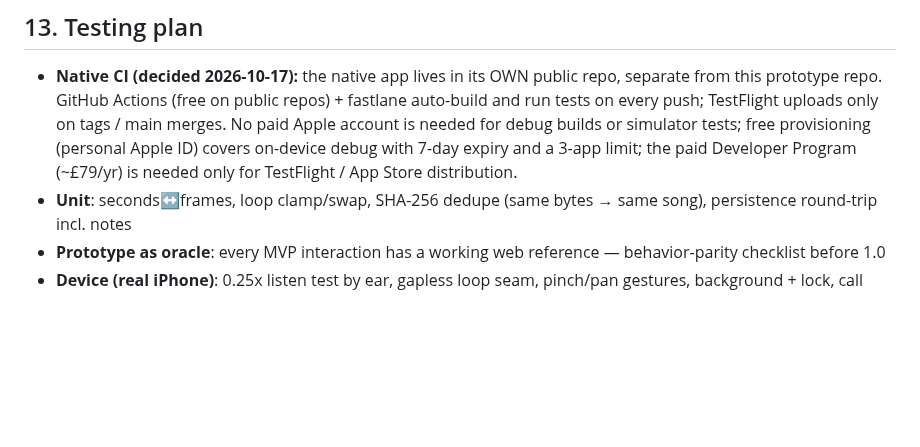
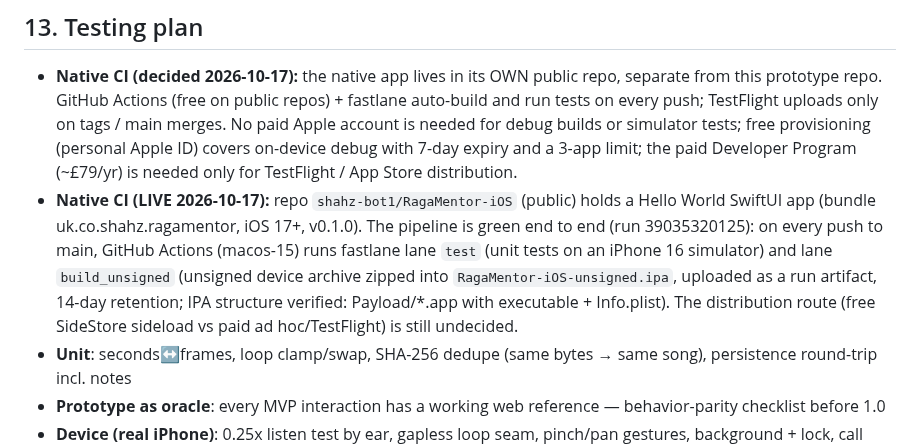
Before and after one commit to shahz-bot1/RagaMentor, a Markdown page: PLAN.md, the part around the change. Rendered like a GitHub page; blank space fills up the shorter version.

Commit message:
PLAN: record live native CI (RagaMentor-iOS repo, green run, IPA artifact)

```diff
--- a/PLAN.md
+++ b/PLAN.md
@@ -279,6 +279,7 @@ Publish ~20 Hz. The segment-offset math is the fiddliest part — prove it in th
 
 ## 13. Testing plan
 - **Native CI (decided 2026-10-17):** the native app lives in its OWN public repo, separate from this prototype repo. GitHub Actions (free on public repos) + fastlane auto-build and run tests on every push; TestFlight uploads only on tags / main merges. No paid Apple account is needed for debug builds or simulator tests; free provisioning (personal Apple ID) covers on-device debug with 7-day expiry and a 3-app limit; the paid Developer Program (~£79/yr) is needed only for TestFlight / App Store distribution.
+- **Native CI (LIVE 2026-10-17):** repo `shahz-bot1/RagaMentor-iOS` (public) holds a Hello World SwiftUI app (bundle uk.co.shahz.ragamentor, iOS 17+, v0.1.0). The pipeline is green end to end (run 39035320125): on every push to main, GitHub Actions (macos-15) runs fastlane lane `test` (unit tests on an iPhone 16 simulator) and lane `build_unsigned` (unsigned device archive zipped into `RagaMentor-iOS-unsigned.ipa`, uploaded as a run artifact, 14-day retention; IPA structure verified: Payload/*.app with executable + Info.plist). The distribution route (free SideStore sideload vs paid ad hoc/TestFlight) is still undecided.
 - **Unit**: seconds↔frames, loop clamp/swap, SHA-256 dedupe (same bytes → same song), persistence round-trip incl. notes
 - **Prototype as oracle**: every MVP interaction has a working web reference — behavior-parity checklist before 1.0
 - **Device (real iPhone)**: 0.25x listen test by ear, gapless loop seam, pinch/pan gestures, background + lock, call interruption, headphone unplug, airplane mode (all offline)
```
